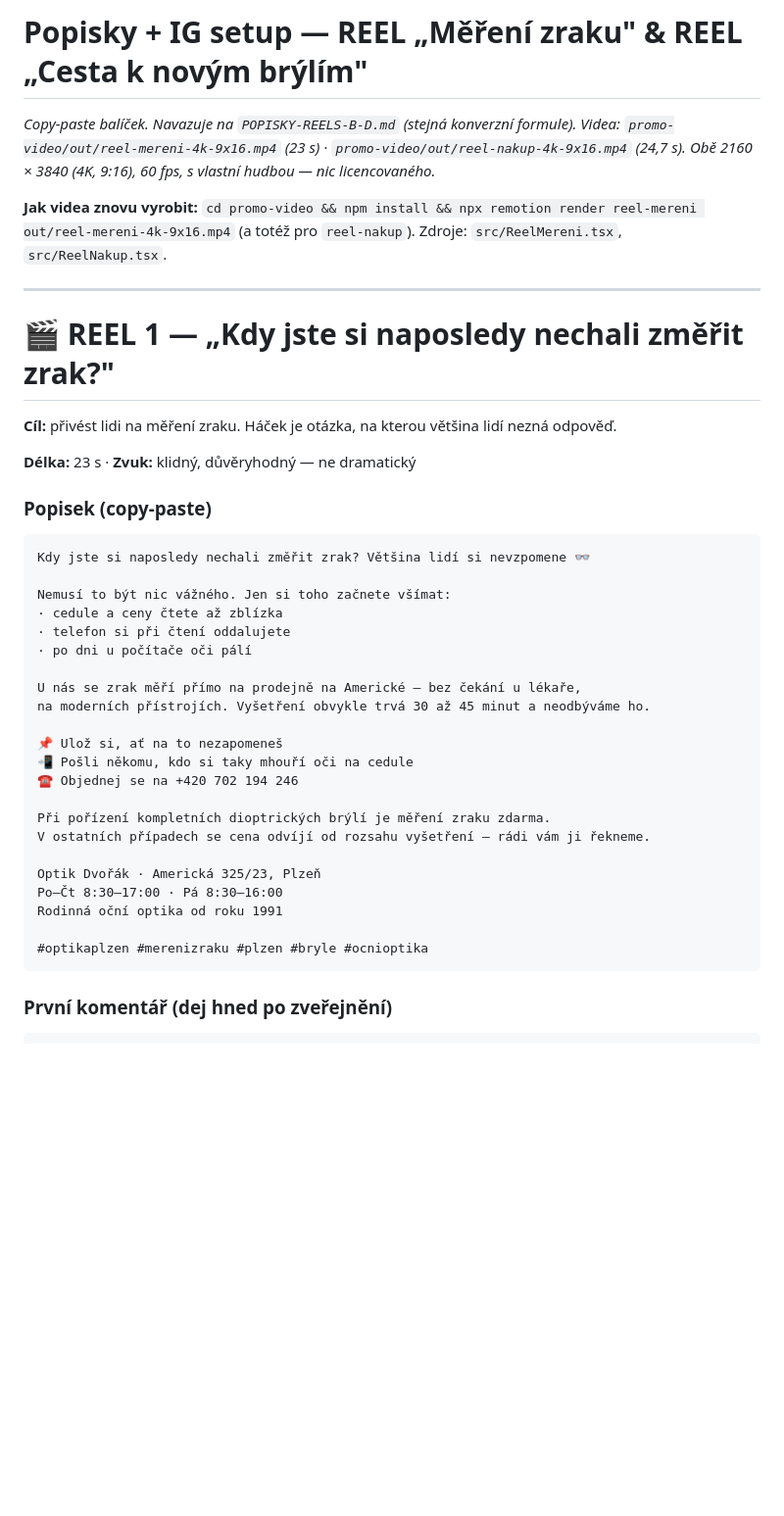
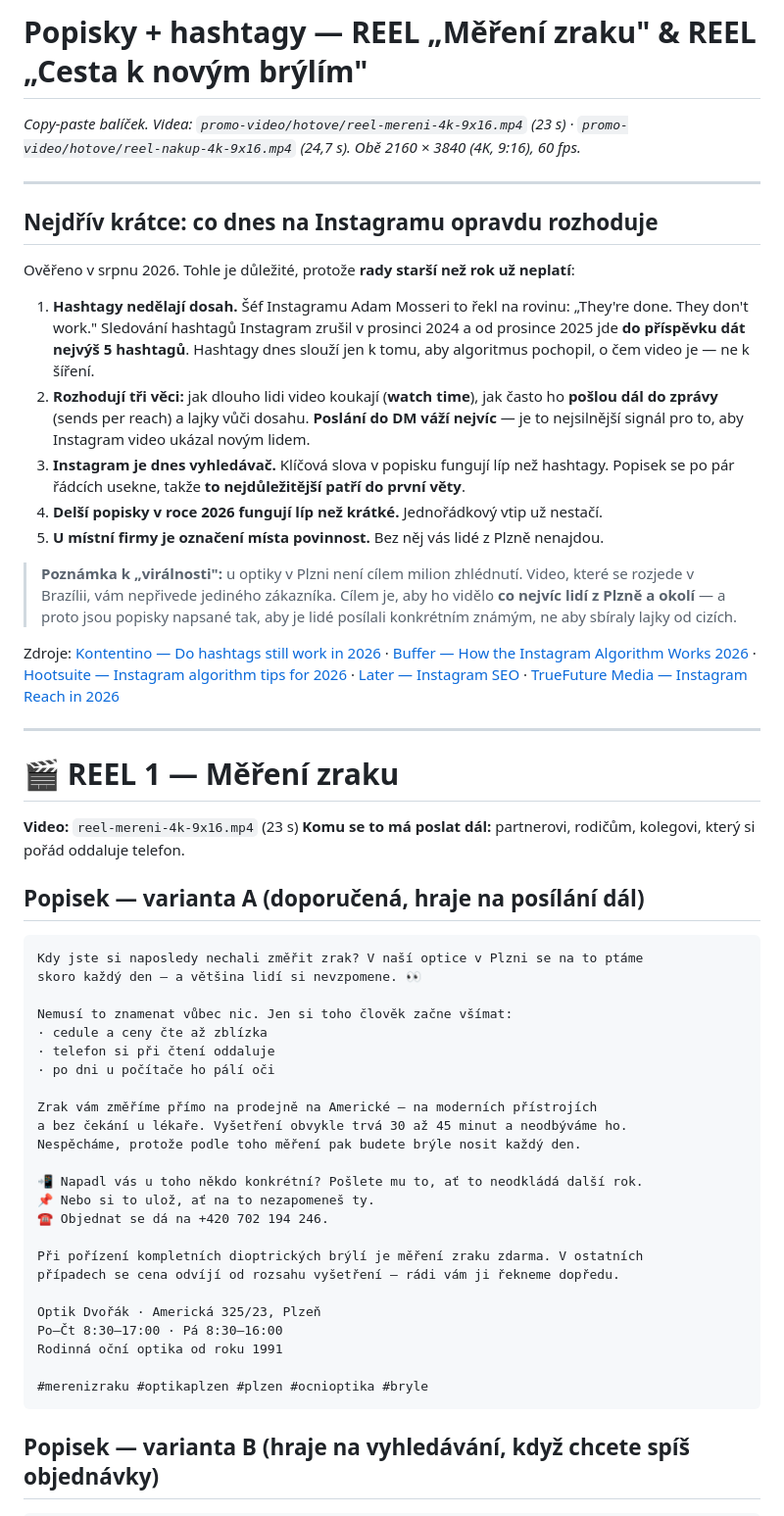
Before and after one commit to Dawe583/OptikDvorak, a Markdown page: docs/POPISKY-REELS-MERENI-NAKUP.md, the part around one of its changes. Shown at 98% size. Drawn GitHub-style; blank space fills up the shorter version.

````diff
--- a/docs/POPISKY-REELS-MERENI-NAKUP.md
+++ b/docs/POPISKY-REELS-MERENI-NAKUP.md
@@ -1,47 +1,73 @@
-# Popisky + IG setup — REEL „Měření zraku" & REEL „Cesta k novým brýlím"
+# Popisky + hashtagy — REEL „Měření zraku" & REEL „Cesta k novým brýlím"
 
-_Copy-paste balíček. Navazuje na `POPISKY-REELS-B-D.md` (stejná konverzní formule).
-Videa: `promo-video/out/reel-mereni-4k-9x16.mp4` (23 s) · `promo-video/out/reel-nakup-4k-9x16.mp4` (24,7 s)._
-_Obě 2160 × 3840 (4K, 9:16), 60 fps, s vlastní hudbou — nic licencovaného._
-
-**Jak videa znovu vyrobit:** `cd promo-video && npm install && npx remotion render reel-mereni out/reel-mereni-4k-9x16.mp4`
-(a totéž pro `reel-nakup`). Zdroje: `src/ReelMereni.tsx`, `src/ReelNakup.tsx`.
+_Copy-paste balíček. Videa: `promo-video/hotove/reel-mereni-4k-9x16.mp4` (23 s) ·
+`promo-video/hotove/reel-nakup-4k-9x16.mp4` (24,7 s). Obě 2160 × 3840 (4K, 9:16), 60 fps._
 
 ---
 
-# 🎬 REEL 1 — „Kdy jste si naposledy nechali změřit zrak?"
+## Nejdřív krátce: co dnes na Instagramu opravdu rozhoduje
 
-**Cíl:** přivést lidi na měření zraku. Háček je otázka, na kterou většina lidí nezná odpověď.
+Ověřeno v srpnu 2026. Tohle je důležité, protože **rady starší než rok už neplatí**:
 
-**Délka:** 23 s · **Zvuk:** klidný, důvěryhodný — ne dramatický
+1. **Hashtagy nedělají dosah.** Šéf Instagramu Adam Mosseri to řekl na rovinu:
+   „They're done. They don't work." Sledování hashtagů Instagram zrušil v prosinci 2024
+   a od prosince 2025 jde **do příspěvku dát nejvýš 5 hashtagů**.
+   Hashtagy dnes slouží jen k tomu, aby algoritmus pochopil, o čem video je — ne k šíření.
+2. **Rozhodují tři věci:** jak dlouho lidi video koukají (**watch time**), jak často ho
+   **pošlou dál do zprávy** (sends per reach) a lajky vůči dosahu. **Poslání do DM váží
+   nejvíc** — je to nejsilnější signál pro to, aby Instagram video ukázal novým lidem.
+3. **Instagram je dnes vyhledávač.** Klíčová slova v popisku fungují líp než hashtagy.
+   Popisek se po pár řádcích usekne, takže **to nejdůležitější patří do první věty**.
+4. **Delší popisky v roce 2026 fungují líp než krátké.** Jednořádkový vtip už nestačí.
+5. **U místní firmy je označení místa povinnost.** Bez něj vás lidé z Plzně nenajdou.
 
-### Popisek (copy-paste)
+> **Poznámka k „virálnosti":** u optiky v Plzni není cílem milion zhlédnutí. Video, které
+> se rozjede v Brazílii, vám nepřivede jediného zákazníka. Cílem je, aby ho vidělo
+> **co nejvíc lidí z Plzně a okolí** — a proto jsou popisky napsané tak, aby je lidé
+> posílali konkrétním známým, ne aby sbíraly lajky od cizích.
+
+Zdroje: [Kontentino — Do hashtags still work in 2026](https://www.kontentino.com/q-and-a/instagram-hashtags-reach/) ·
+[Buffer — How the Instagram Algorithm Works 2026](https://buffer.com/resources/instagram-algorithms/) ·
+[Hootsuite — Instagram algorithm tips for 2026](https://blog.hootsuite.com/instagram-algorithm/) ·
+[Later — Instagram SEO](https://later.com/blog/instagram-seo/) ·
+[TrueFuture Media — Instagram Reach in 2026](https://www.truefuturemedia.com/articles/instagram-reach-2026-algorithm-reels-carousels-caption-seo)
+
+---
+
+# 🎬 REEL 1 — Měření zraku
+
+**Video:** `reel-mereni-4k-9x16.mp4` (23 s)
+**Komu se to má poslat dál:** partnerovi, rodičům, kolegovi, který si pořád oddaluje telefon.
+
+## Popisek — varianta A (doporučená, hraje na posílání dál)
 
 ```
-Kdy jste si naposledy nechali změřit zrak? Většina lidí si nevzpomene 👓
+Kdy jste si naposledy nechali změřit zrak? V naší optice v Plzni se na to ptáme
+skoro každý den — a většina lidí si nevzpomene. 👀
 
-Nemusí to být nic vážného. Jen si toho začnete všímat:
-· cedule a ceny čtete až zblízka
-· telefon si při čtení oddalujete
-· po dni u počítače oči pálí
+Nemusí to znamenat vůbec nic. Jen si toho člověk začne všímat:
+· cedule a ceny čte až zblízka
+· telefon si při čtení oddaluje
+· po dni u počítače ho pálí oči
 
-U nás se zrak měří přímo na prodejně na Americké — bez čekání u lékaře,
-na moderních přístrojích. Vyšetření obvykle trvá 30 až 45 minut a neodbýváme ho.
+Zrak vám změříme přímo na prodejně na Americké — na moderních přístrojích
+a bez čekání u lékaře. Vyšetření obvykle trvá 30 až 45 minut a neodbýváme ho.
+Nespěcháme, protože podle toho měření pak budete brýle nosit každý den.
 
-📌 Ulož si, ať na to nezapomeneš
-📲 Pošli někomu, kdo si taky mhouří oči na cedule
-☎️ Objednej se na +420 702 194 246
+📲 Napadl vás u toho někdo konkrétní? Pošlete mu to, ať to neodkládá další rok.
+📌 Nebo si to ulož, ať na to nezapomeneš ty.
+☎️ Objednat se dá na +420 702 194 246.
 
-Při pořízení kompletních dioptrických brýlí je měření zraku zdarma.
-V ostatních případech se cena odvíjí od rozsahu vyšetření — rádi vám ji řekneme.
+Při pořízení kompletních dioptrických brýlí je měření zraku zdarma. V ostatních
+případech se cena odvíjí od rozsahu vyšetření — rádi vám ji řekneme dopředu.
 
 Optik Dvořák · Americká 325/23, Plzeň
 Po–Čt 8:30–17:00 · Pá 8:30–16:00
 Rodinná oční optika od roku 1991
 
-#optikaplzen #merenizraku #plzen #bryle #ocnioptika
+#merenizraku #optikaplzen #plzen #ocnioptika #bryle
 ```
 
-### První komentář (dej hned po zveřejnění)
+## Popisek — varianta B (hraje na vyhledávání, když chcete spíš objednávky)
 
 ```
````
Also changed, not shown: other parts of docs/POPISKY-REELS-MERENI-NAKUP.md (+113 -36 lines).
